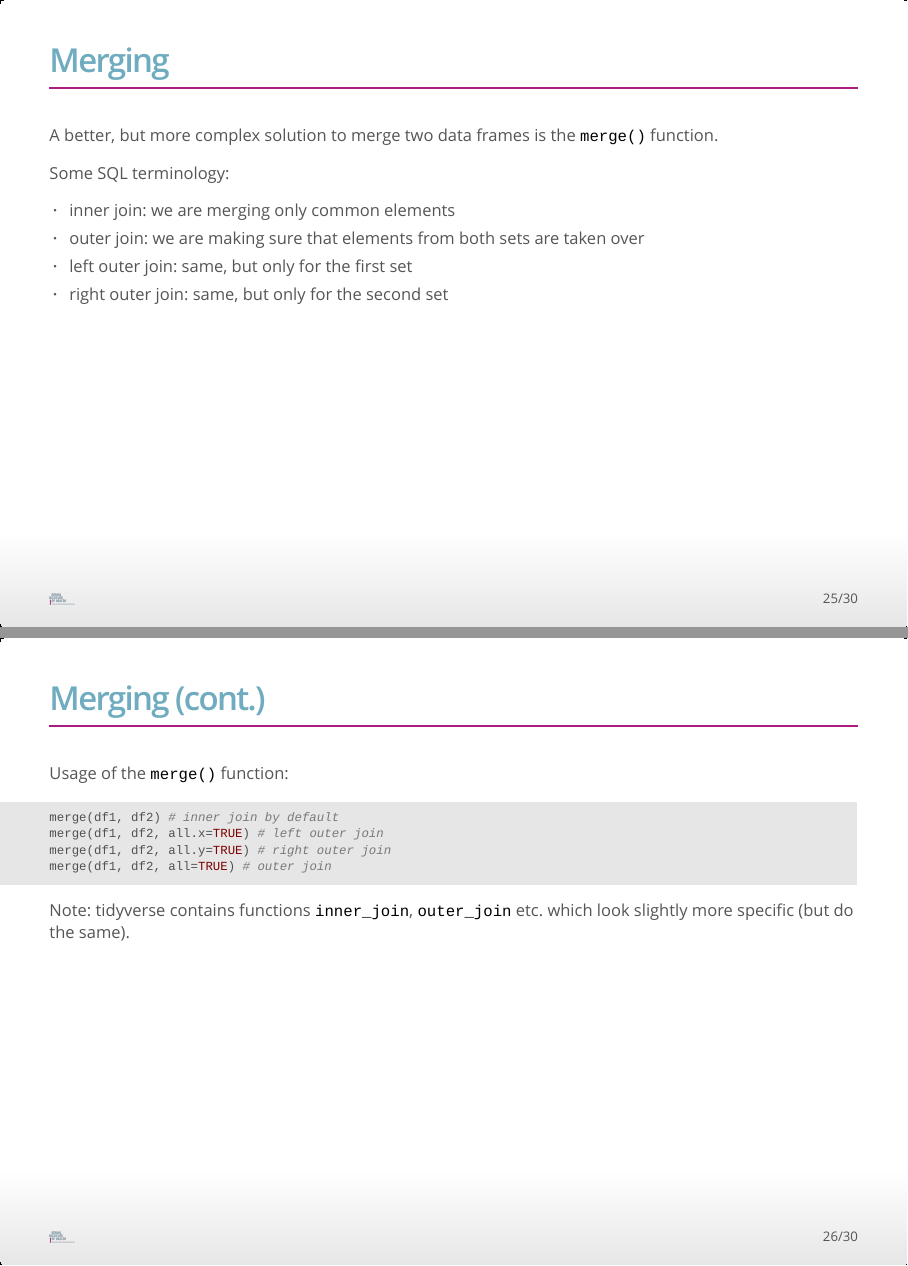
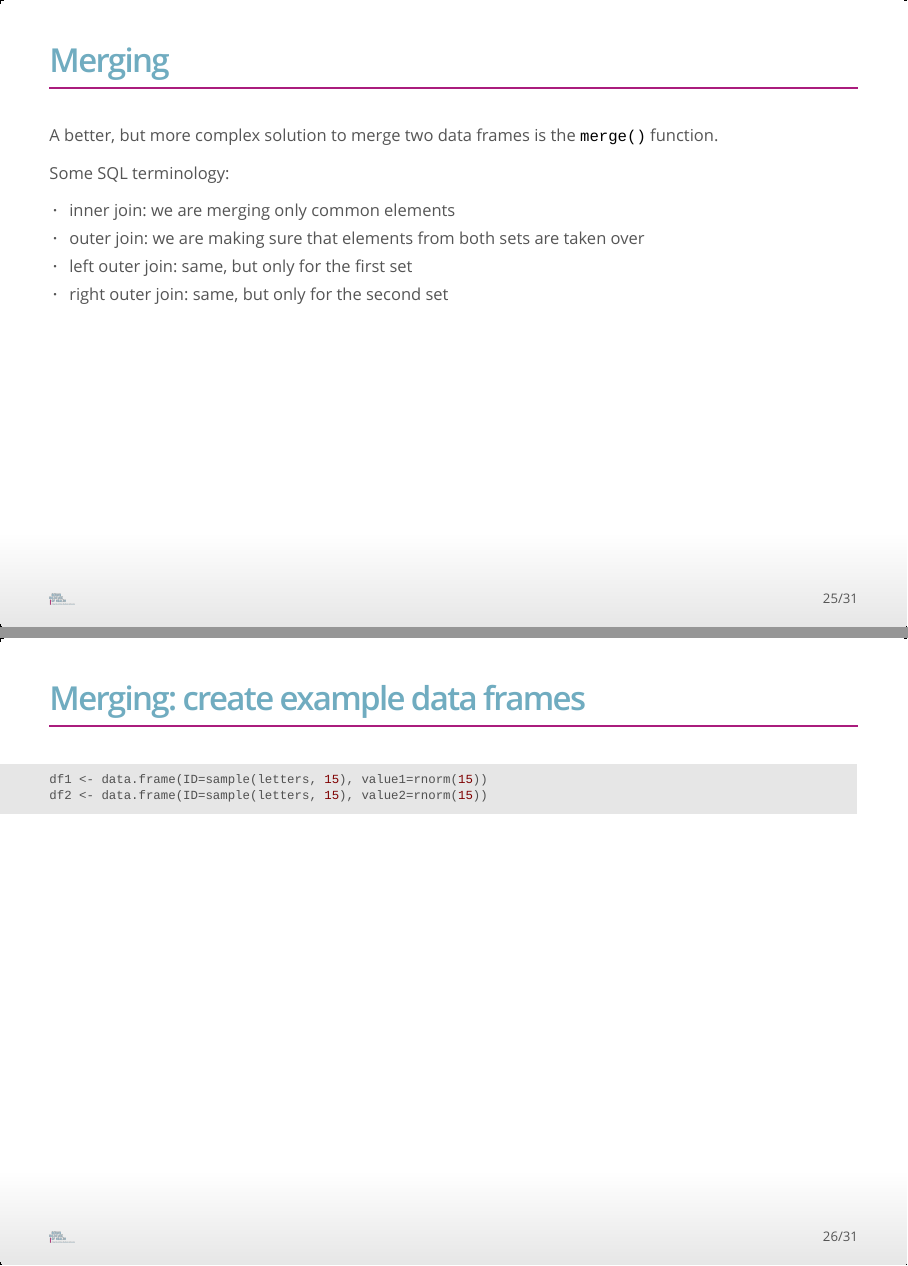
Before and after one commit to bihealth/RCrashCourse2023, an R Markdown document (Lectures/lecture_04.rmd): pages 25 and 26 of 30 before the commit and pages 25 and 26 of 31 after it, joined at a grey line. The pictures show the output file Lectures/lecture_04.html that the author committed with the source, opened offline.

Commit message:
updated L4

````diff
--- a/Lectures/lecture_04.rmd
+++ b/Lectures/lecture_04.rmd
@@ -347,6 +347,13 @@ Some SQL terminology:
  * left outer join: same, but only for the first set
  * right outer join: same, but only for the second set
 
+## Merging: create example data frames
+
+```{r}
+df1 <- data.frame(ID=sample(letters, 15), value1=rnorm(15))
+df2 <- data.frame(ID=sample(letters, 15), value2=rnorm(15))
+```
+
 
 ## Merging (cont.)
 
````
Also changed, not shown: Lectures/lecture_04.html.
